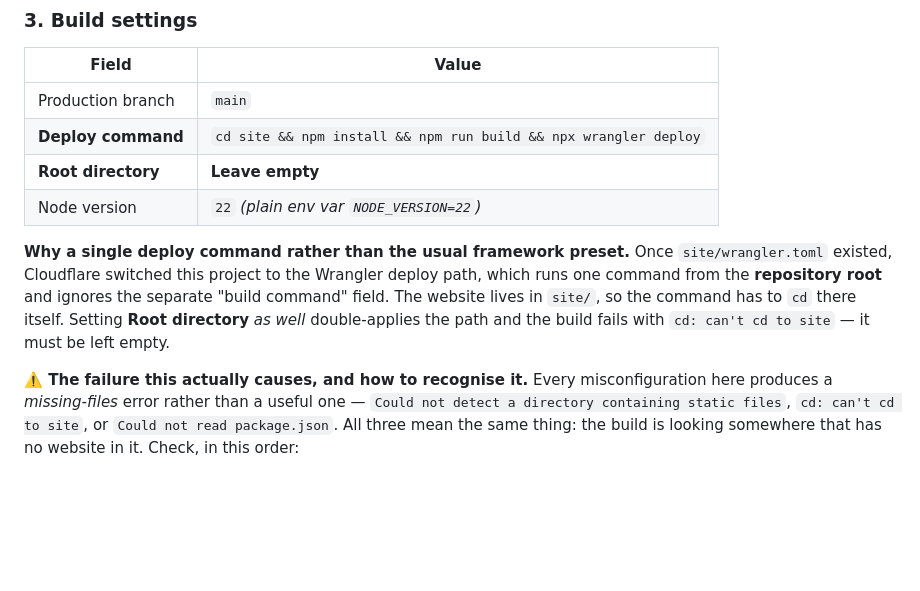
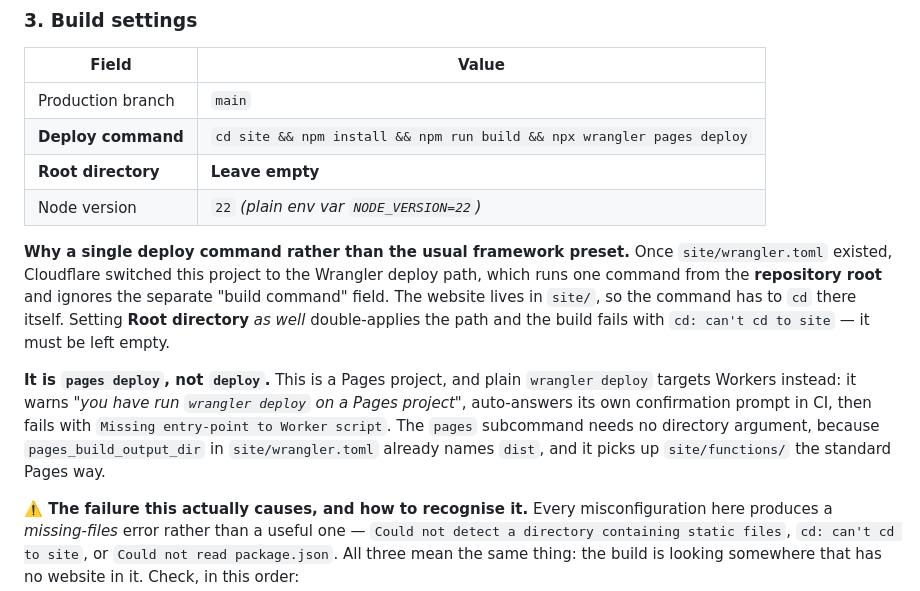
Before and after one commit to moamers/nikko-studio, a Markdown page: docs/18-staging-and-deployment.md, the part around the change. Drawn GitHub-style; blank space fills up the shorter version.

Commit message:
Use `wrangler pages deploy`, not `wrangler deploy`
The build itself now succeeds end to end — five pages, images optimised,
no type errors — and only the final publish step failed. Plain
`wrangler deploy` targets Workers, so on a Pages project it warns, then
fails with `Missing entry-point to Worker script`. The `pages` subcommand
is the correct one and needs no directory argument, since
pages_build_output_dir in site/wrangler.toml already names dist.

```diff
--- a/docs/18-staging-and-deployment.md
+++ b/docs/18-staging-and-deployment.md
@@ -38,7 +38,7 @@ For completeness, the local route is in [`site/README.md`](../site/README.md). F
 | Field | Value |
 |---|---|
 | Production branch | `main` |
-| **Deploy command** | `cd site && npm install && npm run build && npx wrangler deploy` |
+| **Deploy command** | `cd site && npm install && npm run build && npx wrangler pages deploy` |
 | **Root directory** | **Leave empty** |
 | Node version | `22` *(plain env var `NODE_VERSION=22`)* |
 
@@ -49,6 +49,14 @@ ignores the separate "build command" field. The website lives in `site/`, so
 the command has to `cd` there itself. Setting **Root directory** *as well*
 double-applies the path and the build fails with `cd: can't cd to site` — it
 must be left empty.
+
+**It is `pages deploy`, not `deploy`.** This is a Pages project, and plain
+`wrangler deploy` targets Workers instead: it warns *"you have run
+`wrangler deploy` on a Pages project"*, auto-answers its own confirmation
+prompt in CI, then fails with `Missing entry-point to Worker script`. The
+`pages` subcommand needs no directory argument, because
+`pages_build_output_dir` in `site/wrangler.toml` already names `dist`, and it
+picks up `site/functions/` the standard Pages way.
 
 **⚠️ The failure this actually causes, and how to recognise it.** Every
 misconfiguration here produces a *missing-files* error rather than a useful
```
